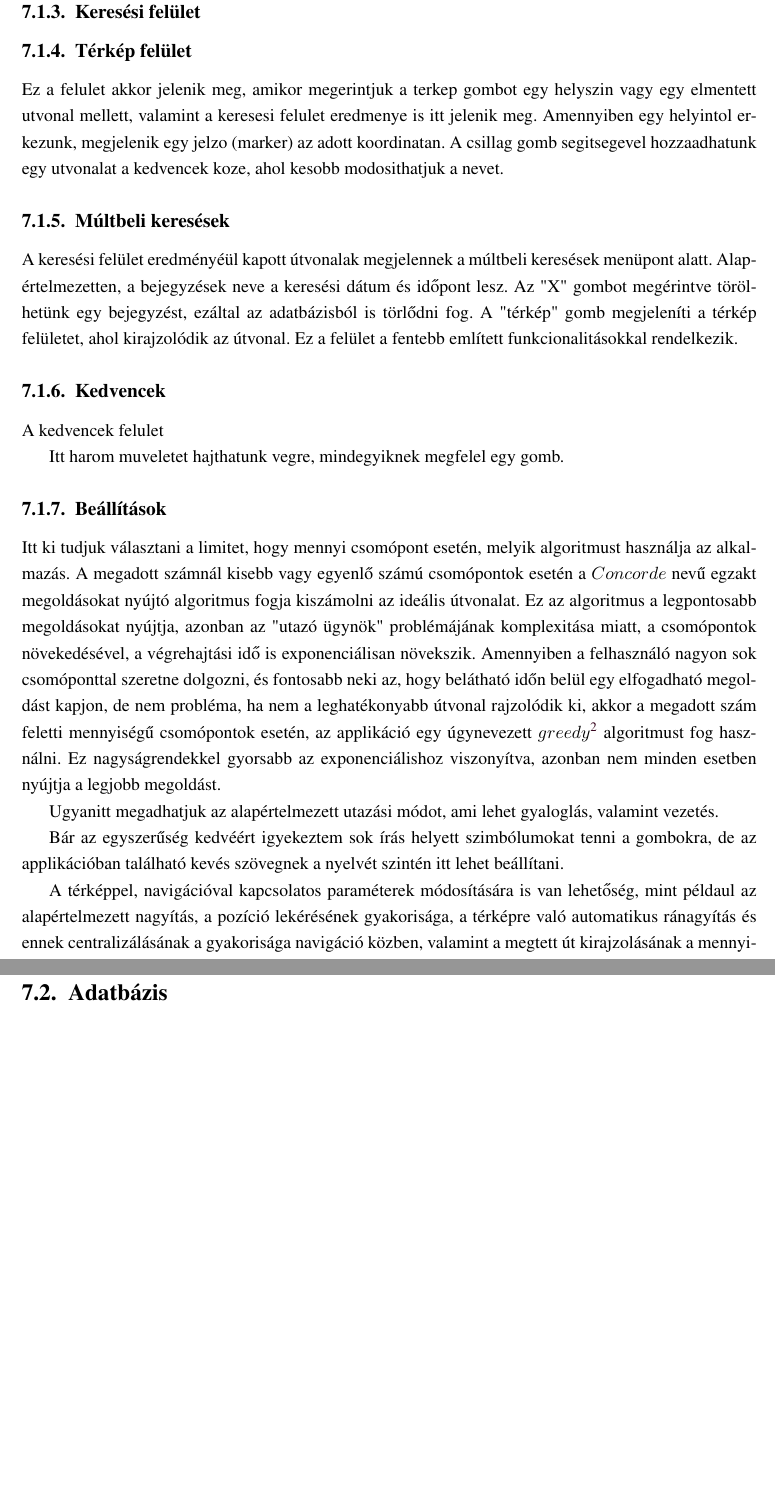
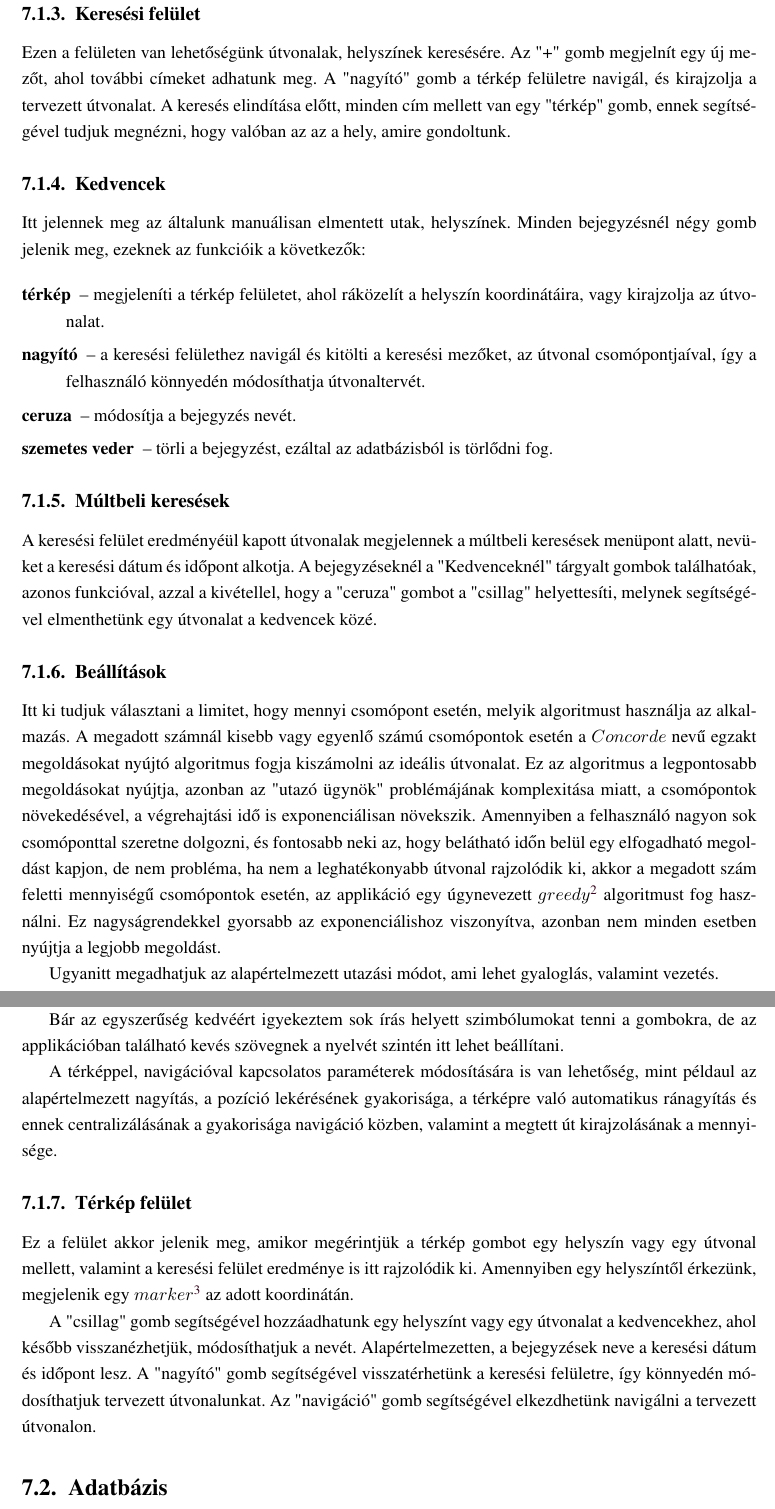
Before and after one commit to Ramzza/edu-ba6-licensz, a LaTeX thesis (latex/GRoutes.tex, which reads latex/alkalmazas.tex): two parts of pages 16 and 17 of 19, joined at a grey line, cut so that both start at the same text, the shorter picture padded with empty space. Compiled offline with pdfLaTeX.

Commit message:
funkcionalitasok kesz

```diff
--- a/latex/alkalmazas.tex
+++ b/latex/alkalmazas.tex
@@ -35,20 +35,23 @@ A főmenüből négy különböző oldalra navigálhatunk tovább: a keresési f
 
 \subsection{Keresési felület}
 
-\subsection{Térkép felület}
+Ezen a felületen van lehetőségünk útvonalak, helyszínek keresésére. Az "+" gomb megjelnít egy új mezőt, ahol további címeket adhatunk meg. A "nagyító" gomb a térkép felületre navigál, és kirajzolja a tervezett útvonalat. A keresés elindítása előtt, minden cím mellett van egy "térkép" gomb, ennek segítségével tudjuk megnézni, hogy valóban az az a hely, amire gondoltunk.
 
-Ez a felulet akkor jelenik meg, amikor megerintjuk a terkep gombot egy helyszin vagy egy elmentett utvonal mellett, valamint a keresesi felulet eredmenye is itt jelenik meg.
-Amennyiben egy helyintol erkezunk, megjelenik egy jelzo (marker) az adott koordinatan.
-A csillag gomb segitsegevel hozzaadhatunk egy utvonalat a kedvencek koze, ahol kesobb modosithatjuk a nevet.
+\subsection{Kedvencek}
+
+ Itt jelennek meg az általunk manuálisan elmentett utak, helyszínek. Minden bejegyzésnél négy gomb jelenik meg, ezeknek az funkcióik a következők:
+
+ \begin{description}
+ 	\setlength{\itemsep}{0.04mm}
+ 	\item[térkép] -- megjeleníti a térkép felületet, ahol ráközelít a helyszín koordinátáira, vagy kirajzolja az útvonalat.
+ 	\item[nagyító] -- a keresési felülethez navigál és kitölti a keresési mezőket, az útvonal csomópontjaíval, így a felhasználó könnyedén módosíthatja útvonaltervét.
+ 	\item[ceruza] -- módosítja a bejegyzés nevét.
+ 	\item[szemetes veder] -- törli a bejegyzést, ezáltal az adatbázisból is törlődni fog.
+ \end{description}
 
 \subsection{Múltbeli keresések}
 
-A keresési felület eredményéül kapott útvonalak megjelennek a múltbeli keresések menüpont alatt. Alapértelmezetten, a bejegyzések neve a keresési dátum és időpont lesz. Az "X" gombot megérintve törölhetünk egy bejegyzést, ezáltal az adatbázisból is törlődni fog. A "térkép" gomb megjeleníti a térkép felületet, ahol kirajzolódik az útvonal. Ez a felület a fentebb említett funkcionalitásokkal rendelkezik.
-
-\subsection{Kedvencek}
-A kedvencek felulet
-
-Itt harom muveletet hajthatunk vegre, mindegyiknek megfelel egy gomb.
+A keresési felület eredményéül kapott útvonalak megjelennek a múltbeli keresések menüpont alatt, nevüket a keresési dátum és időpont alkotja. A bejegyzéseknél a "Kedvenceknél" tárgyalt gombok találhatóak, azonos funkcióval, azzal a kivétellel, hogy a "ceruza" gombot a "csillag" helyettesíti, melynek segítségével elmenthetünk egy útvonalat a kedvencek közé.
 
 \subsection{Beállítások}
 
@@ -64,6 +67,17 @@ Bár az egyszerűség kedvéért igyekeztem sok írás helyett szimbólumokat te
 
 A térképpel, navigációval kapcsolatos paraméterek módosítására is van lehetőség, mint példaul az alapértelmezett nagyítás, a pozíció lekérésének gyakorisága, a térképre való automatikus ránagyítás és ennek centralizálásának a gyakorisága navigáció közben, valamint a megtett út kirajzolásának a mennyisége.
 
+\subsection{Térkép felület}
+
+Ez a felület akkor jelenik meg, amikor megérintjük a térkép gombot egy helyszín vagy egy útvonal mellett, valamint a keresési felület eredménye is itt rajzolódik ki.
+Amennyiben egy helyszíntől érkezünk, megjelenik egy \(marker\)%
+\footnote{ %
+	jelző
+}  %
+az adott koordinátán.
+
+A "csillag" gomb segítségével hozzáadhatunk egy helyszínt vagy egy útvonalat a kedvencekhez, ahol később visszanézhetjük, módosíthatjuk a nevét. Alapértelmezetten, a bejegyzések neve a keresési dátum és időpont lesz. A "nagyító" gomb segítségével visszatérhetünk a keresési felületre, így könnyedén módosíthatjuk tervezett útvonalunkat. Az "navigáció" gomb segítségével elkezdhetünk navigálni a tervezett útvonalon.
+
 %%%%%%%%%%%%%%%%%%%%%%%%%%%%%%%%%%%%%%%%%%%%%%%%%%%%%%%%%%%%%%%%%%%%%%%
 \section{Adatbázis}\label{sec:ALAP:adatelem}
 
```
Also changed, not shown: latex/GRoutes.pdf, latex/images/firestore_colls.PNG (added), latex/images/firestore_doc.PNG (added), latex/images/firestore_rule.PNG (added), 6 other files.
